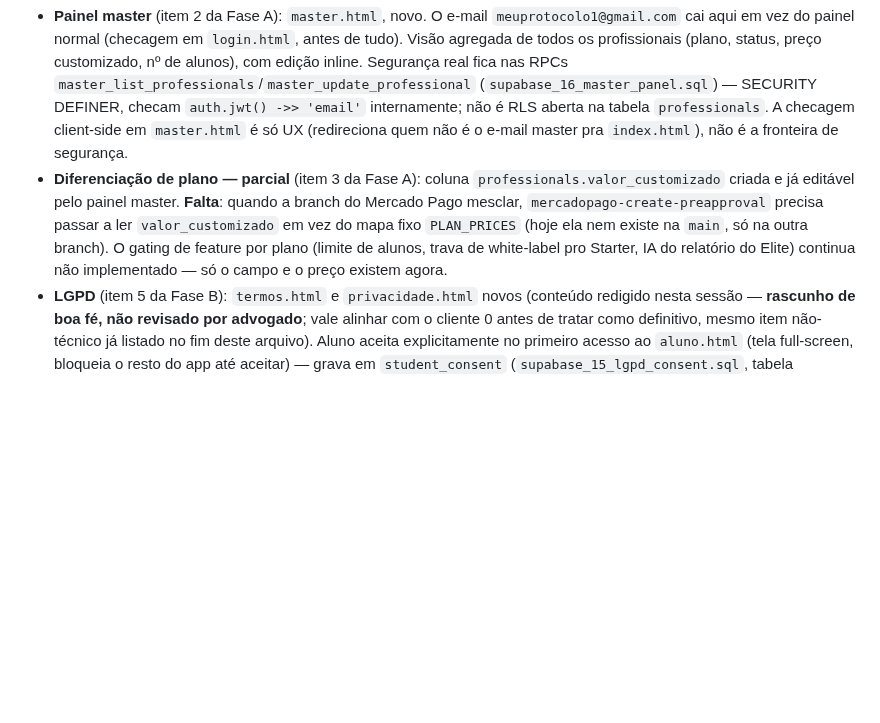
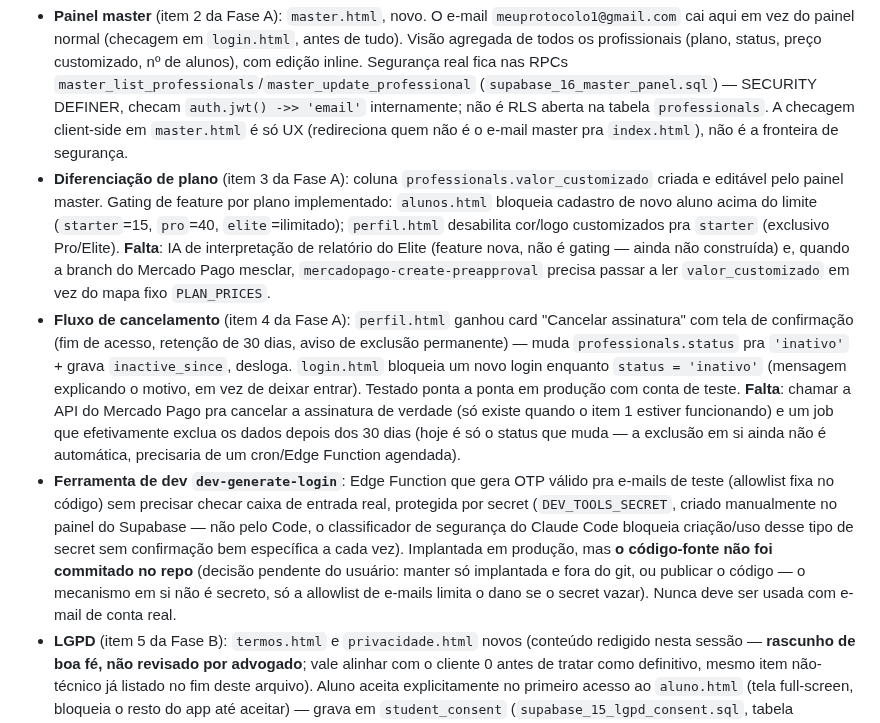
Before and after one commit to giovanifpc/meu-protocolo, a Markdown page: CLAUDE.md, the part around the change. Drawn GitHub-style; blank space fills up the shorter version.

Commit message:
Documenta fluxo de cancelamento, gating de plano e ferramenta dev-generate-login
Co-Authored-By: Claude Sonnet 5 <noreply@anthropic.com>

```diff
--- a/CLAUDE.md
+++ b/CLAUDE.md
@@ -90,7 +90,9 @@ O código-base, sistema de pagamento, chatbot IA e onboarding devem ser projetad
 Direto na `main` (não depende da branch do Mercado Pago, que segue separada e bloqueada — ver seção dela mais abaixo quando for mesclada).
 
 - **Painel master** (item 2 da Fase A): `master.html`, novo. O e-mail `meuprotocolo1@gmail.com` cai aqui em vez do painel normal (checagem em `login.html`, antes de tudo). Visão agregada de todos os profissionais (plano, status, preço customizado, nº de alunos), com edição inline. Segurança real fica nas RPCs `master_list_professionals`/`master_update_professional` (`supabase_16_master_panel.sql`) — SECURITY DEFINER, checam `auth.jwt() ->> 'email'` internamente; não é RLS aberta na tabela `professionals`. A checagem client-side em `master.html` é só UX (redireciona quem não é o e-mail master pra `index.html`), não é a fronteira de segurança.
-- **Diferenciação de plano — parcial** (item 3 da Fase A): coluna `professionals.valor_customizado` criada e já editável pelo painel master. **Falta**: quando a branch do Mercado Pago mesclar, `mercadopago-create-preapproval` precisa passar a ler `valor_customizado` em vez do mapa fixo `PLAN_PRICES` (hoje ela nem existe na `main`, só na outra branch). O gating de feature por plano (limite de alunos, trava de white-label pro Starter, IA do relatório do Elite) continua não implementado — só o campo e o preço existem agora.
+- **Diferenciação de plano** (item 3 da Fase A): coluna `professionals.valor_customizado` criada e editável pelo painel master. Gating de feature por plano implementado: `alunos.html` bloqueia cadastro de novo aluno acima do limite (`starter`=15, `pro`=40, `elite`=ilimitado); `perfil.html` desabilita cor/logo customizados pra `starter` (exclusivo Pro/Elite). **Falta**: IA de interpretação de relatório do Elite (feature nova, não é gating — ainda não construída) e, quando a branch do Mercado Pago mesclar, `mercadopago-create-preapproval` precisa passar a ler `valor_customizado` em vez do mapa fixo `PLAN_PRICES`.
+- **Fluxo de cancelamento** (item 4 da Fase A): `perfil.html` ganhou card "Cancelar assinatura" com tela de confirmação (fim de acesso, retenção de 30 dias, aviso de exclusão permanente) — muda `professionals.status` pra `'inativo'` + grava `inactive_since`, desloga. `login.html` bloqueia um novo login enquanto `status = 'inativo'` (mensagem explicando o motivo, em vez de deixar entrar). Testado ponta a ponta em produção com conta de teste. **Falta**: chamar a API do Mercado Pago pra cancelar a assinatura de verdade (só existe quando o item 1 estiver funcionando) e um job que efetivamente exclua os dados depois dos 30 dias (hoje é só o status que muda — a exclusão em si ainda não é automática, precisaria de um cron/Edge Function agendada).
+- **Ferramenta de dev `dev-generate-login`**: Edge Function que gera OTP válido pra e-mails de teste (allowlist fixa no código) sem precisar checar caixa de entrada real, protegida por secret (`DEV_TOOLS_SECRET`, criado manualmente no painel do Supabase — não pelo Code, o classificador de segurança do Claude Code bloqueia criação/uso desse tipo de secret sem confirmação bem específica a cada vez). Implantada em produção, mas **o código-fonte não foi commitado no repo** (decisão pendente do usuário: manter só implantada e fora do git, ou publicar o código — o mecanismo em si não é secreto, só a allowlist de e-mails limita o dano se o secret vazar). Nunca deve ser usada com e-mail de conta real.
 - **LGPD** (item 5 da Fase B): `termos.html` e `privacidade.html` novos (conteúdo redigido nesta sessão — **rascunho de boa fé, não revisado por advogado**; vale alinhar com o cliente 0 antes de tratar como definitivo, mesmo item não-técnico já listado no fim deste arquivo). Aluno aceita explicitamente no primeiro acesso ao `aluno.html` (tela full-screen, bloqueia o resto do app até aceitar) — grava em `student_consent` (`supabase_15_lgpd_consent.sql`, tabela separada de `students` porque aluno não tem policy de update lá, mesmo padrão de `student_anamnese`). Profissional só lê (auditoria de quem aceitou), nunca escreve em nome do aluno.
 - **CSP** (item 6 da Fase B, parcial): meta tag `Content-Security-Policy` adicionada em todas as páginas, restringindo script/style/connect/img-src aos domínios realmente usados (Supabase, jsdelivr, Google Fonts, Drive). Auditoria confirmou que a sanitização contra XSS (`escapeHtml()`) já cobria os pontos de risco de antes — não foi preciso reescrever nada aí.
 - **O que falta do item 6 e por quê**: `frame-ancestors`, HSTS e `X-Frame-Options` **não são configuráveis via meta tag** (exigem header HTTP de verdade, que o GitHub Pages não deixa customizar). Único jeito de resolver sem trocar de hospedagem: colocar o domínio `meuprotocolo.app` atrás do proxy da Cloudflare (nuvem laranja no DNS, hoje provavelmente só NS) e usar uma **Transform Rule** (Rules → Transform Rules → Modify Response Header, free tier) adicionando esses 3 headers em toda resposta. Isso precisa ser feito no painel da Cloudflare pelo usuário — ver "Pendências externas" abaixo.
```
